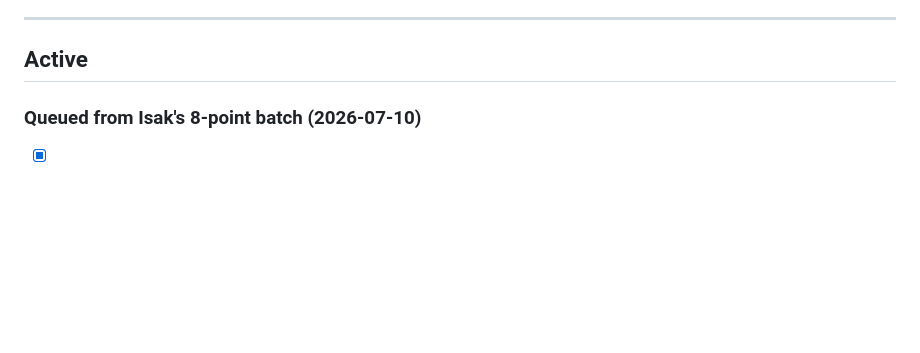
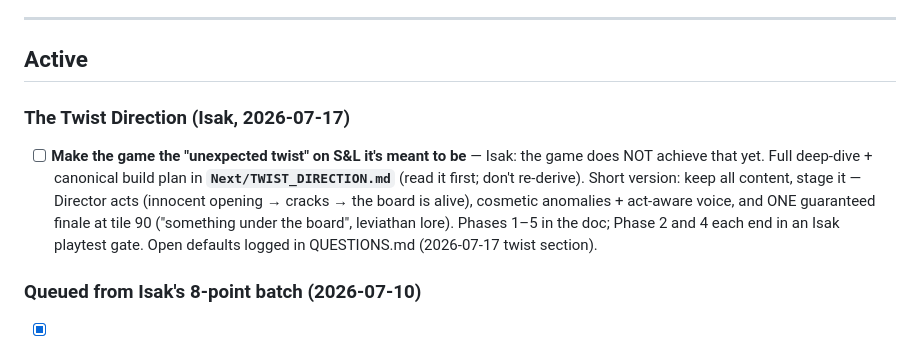
Before and after one commit to isakvoll-stack/stigespillet, a Markdown page: Next/TASKS.md, the part around the change. Rendered like a GitHub page; blank space fills up the shorter version.

```diff
--- a/Next/TASKS.md
+++ b/Next/TASKS.md
@@ -10,6 +10,16 @@ See `LOG.md` for the running session history.
 ---
 
 ## Active
+
+### The Twist Direction (Isak, 2026-07-17)
+- [ ] **Make the game the "unexpected twist" on S&L it's meant to be** — Isak:
+      the game does NOT achieve that yet. Full deep-dive + canonical build plan
+      in **`Next/TWIST_DIRECTION.md`** (read it first; don't re-derive). Short
+      version: keep all content, stage it — Director acts (innocent opening →
+      cracks → the board is alive), cosmetic anomalies + act-aware voice, and
+      ONE guaranteed finale at tile 90 ("something under the board", leviathan
+      lore). Phases 1–5 in the doc; Phase 2 and 4 each end in an Isak playtest
+      gate. Open defaults logged in QUESTIONS.md (2026-07-17 twist section).
 
 ### Queued from Isak's 8-point batch (2026-07-10)
 - [x] **Design game mode — «Boss battle»** (Isak, 2026-07-10) — design locked in
```
Also changed, not shown: Next/QUESTIONS.md (+18 -0 lines), Next/TWIST_DIRECTION.md (added, +207 -0 lines).
